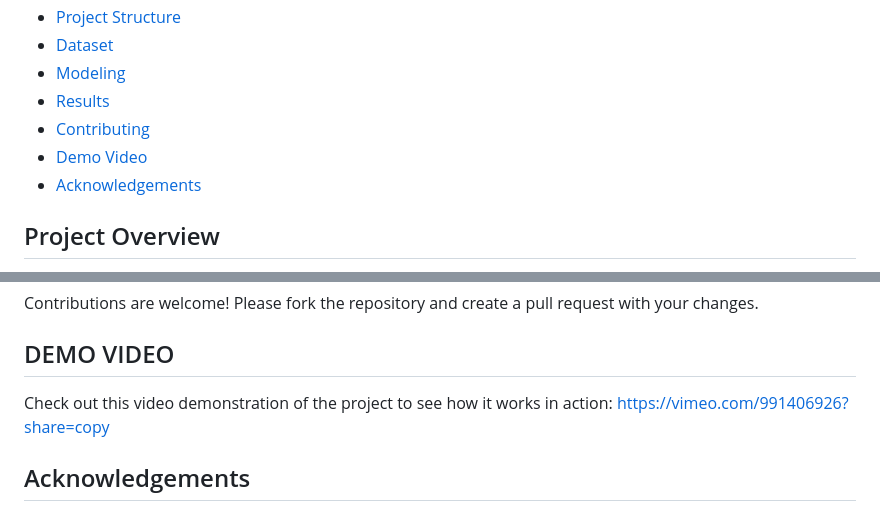
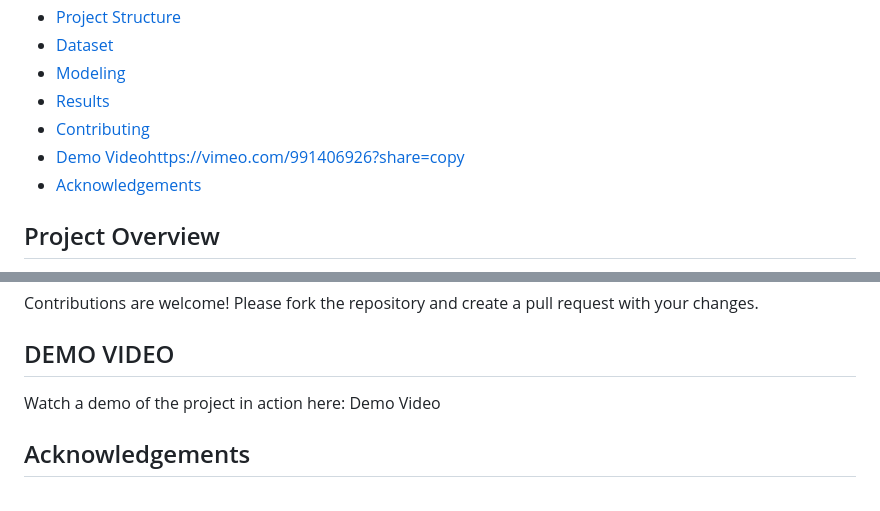
Before and after one commit to SKNAID/Demand-Forecasting-car-sales, a Markdown page: README.md, 2 parts joined by grey strips. GitHub-like rendering.

```diff
--- a/README.md
+++ b/README.md
@@ -13,7 +13,7 @@ This project is a machine learning model that predicts monthly car sales using F
 - [Modeling](#modeling)
 - [Results](#results)
 - [Contributing](#contributing)
-- [Demo Video](#demovideo)
+- [Demo Video](#demo-video)https://vimeo.com/991406926?share=copy
 - [Acknowledgements](#acknowledgements)
 
 ## Project Overview
@@ -96,8 +96,7 @@ The results show improved forecasting accuracy for most car brands, with a signi
 Contributions are welcome! Please fork the repository and create a pull request with your changes.
 
 ## DEMO VIDEO
-Check out this video demonstration of the project to see how it works in action:
-https://vimeo.com/991406926?share=copy
+Watch a demo of the project in action here: Demo Video
 
 ## Acknowledgements
 
```
